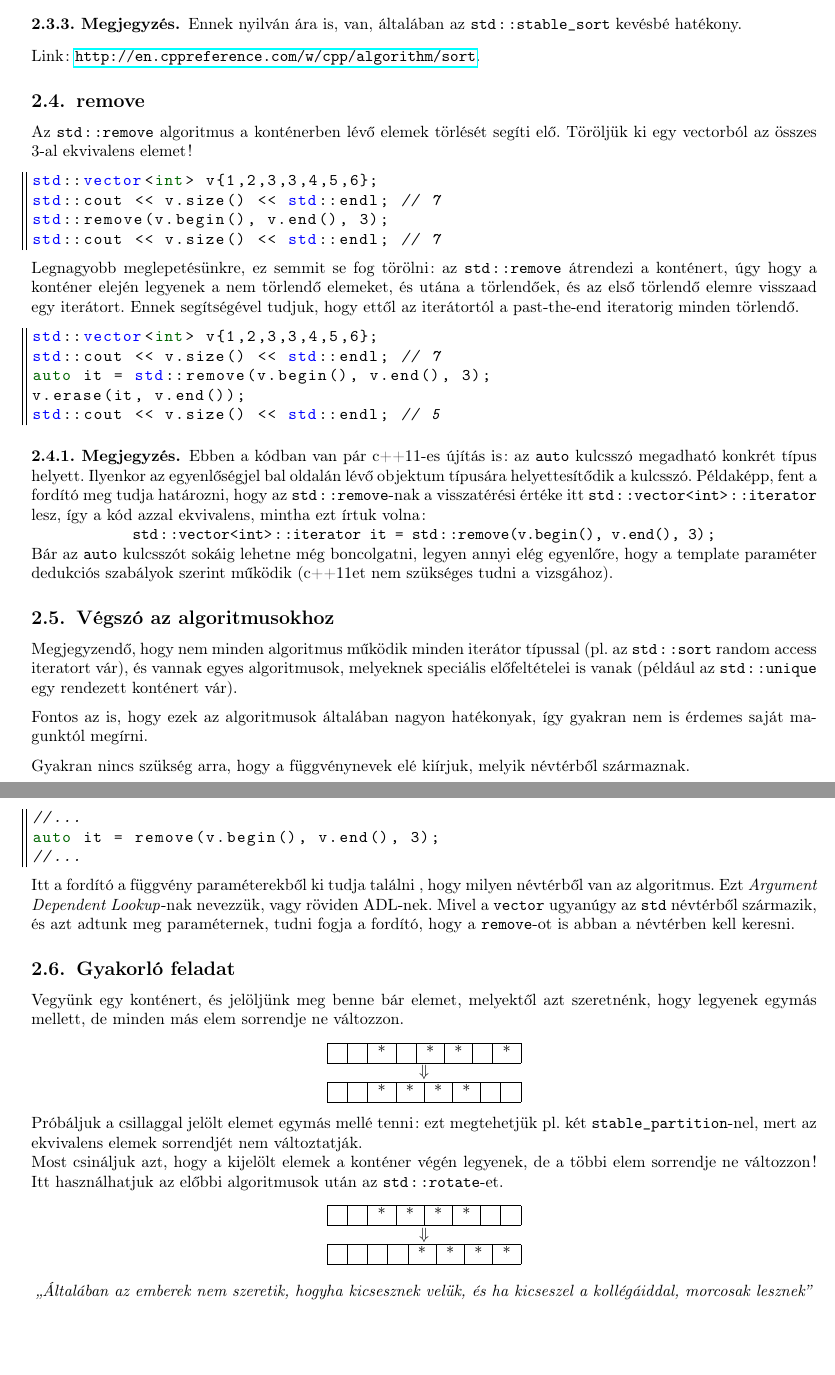
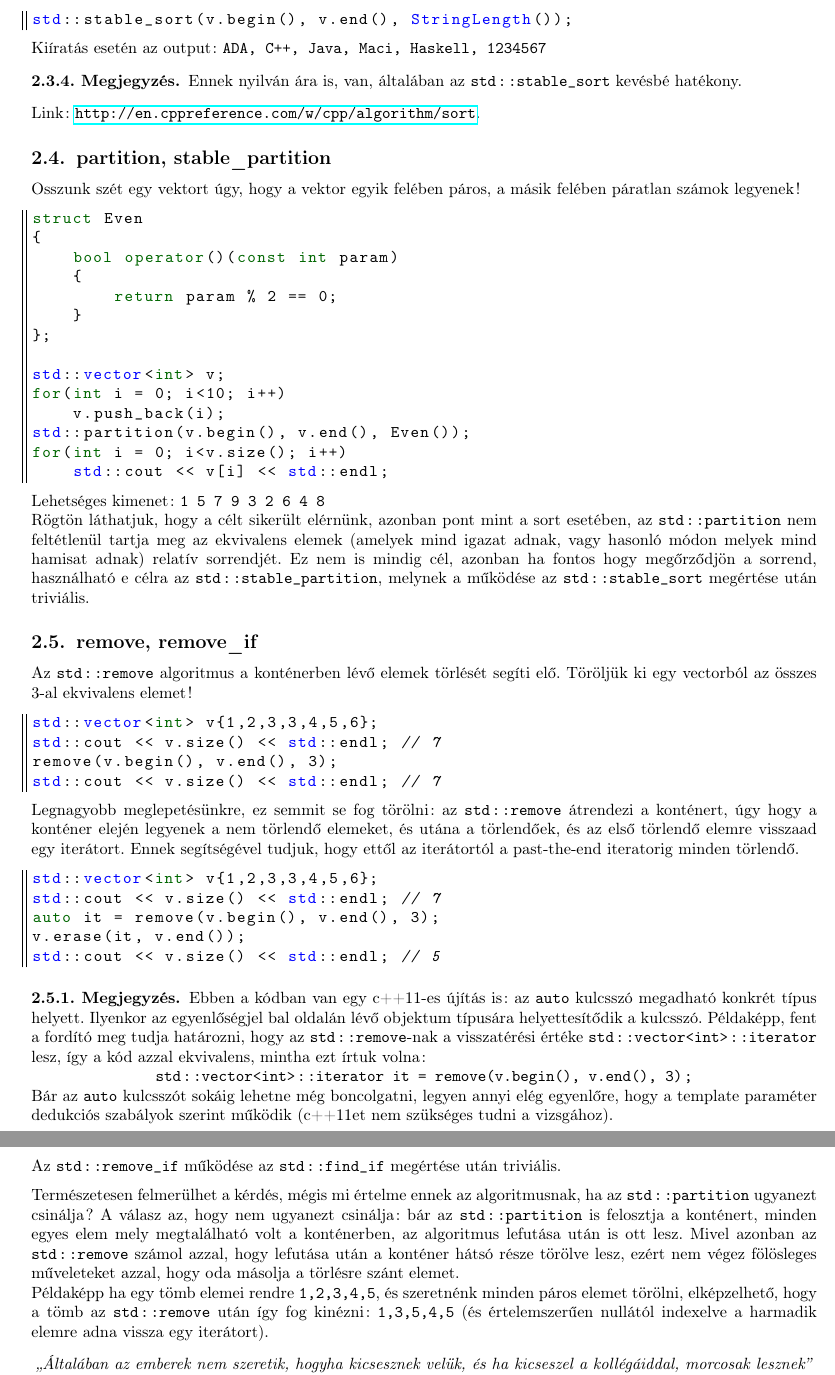
Before and after one commit to Szelethus/ELTE-IK-CPP, a LaTeX document (10gy_cpp/10gy_cpp.tex): two parts of pages 7 and 8 of 8 before the commit and two parts of pages 8 and 9 of 9 after it, joined at a grey line, cut at the place of the change, the shorter picture padded with empty space. Compiled offline with pdfLaTeX.

Commit message:
Finished reworking the 10th lecture
I should probably add some exercises later on.

```diff
--- a/10gy_cpp/10gy_cpp.tex
+++ b/10gy_cpp/10gy_cpp.tex
@@ -438,84 +462,64 @@ int main()
 	Amennyiben fontos, hogy az ekvivalens elemek relatív sorrendje megmaradjon, használjunk \texttt{std::sort} helyett \texttt{std::stable\_sort}-ot, mely pontosan ezt csinálja.
+	\begin{lstlisting}
+std::stable_sort(v.begin(), v.end(), StringLength());
+	\end{lstlisting}
+	Kiíratás esetén az output: \texttt{ADA, C++, Java, Maci, Haskell, 1234567}
 	\begin{note}
 		Ennek nyilván ára is, van, általában az \texttt{std::stable\_sort} kevésbé hatékony.
 	\end{note}
+	Link: \url{http://en.cppreference.com/w/cpp/algorithm/sort}.
+	\subsection{partition, stable\_partition}
+	Osszunk szét egy vektort úgy, hogy a vektor egyik felében páros, a másik felében páratlan számok legyenek!
+	\begin{lstlisting}
+struct Even
+{
+	bool operator()(const int param)
+	{
+		return param % 2 == 0;
+	}
+};
 
-	Link: \url{http://en.cppreference.com/w/cpp/algorithm/sort}.
-	\subsection{remove}
+std::vector<int> v;
+for(int i = 0; i<10; i++)
+	v.push_back(i);
+std::partition(v.begin(), v.end(), Even());
+for(int i = 0; i<v.size(); i++)
+	std::cout << v[i] << std::endl;
+	\end{lstlisting}
+	Lehetséges kimenet: \texttt{1 5 7 9 3 2 6 4 8}
+
+	Rögtön láthatjuk, hogy a célt sikerült elérnünk, azonban pont mint a sort esetében, az \texttt{std::partition} nem feltétlenül tartja meg az ekvivalens elemek (amelyek mind igazat adnak, vagy hasonló módon melyek mind hamisat adnak) relatív sorrendjét. Ez nem is mindig cél, azonban ha fontos hogy megőrződjön a sorrend, használható e célra az \texttt{std::stable\_partition}, melynek a működése az \texttt{std::stable\_sort} megértése után triviális.
+	\subsection{remove, remove\_if}
 	Az \texttt{std::remove} algoritmus a konténerben lévő elemek törlését segíti elő. Töröljük ki egy vectorból az összes 3-al ekvivalens elemet!
 	\begin{lstlisting}
 std::vector<int> v{1,2,3,3,4,5,6};
 std::cout << v.size() << std::endl; // 7
-std::remove(v.begin(), v.end(), 3);
+remove(v.begin(), v.end(), 3);
 std::cout << v.size() << std::endl; // 7
 	\end{lstlisting}
 	Legnagyobb meglepetésünkre, ez semmit se fog törölni: az \texttt{std::remove} átrendezi a konténert, úgy hogy a konténer elején legyenek a nem törlendő elemeket, és utána a törlendőek, és az első törlendő elemre visszaad egy iterátort. Ennek segítségével tudjuk, hogy ettől az iterátortól a past-the-end iteratorig minden törlendő.
 	\begin{lstlisting}
 std::vector<int> v{1,2,3,3,4,5,6};
 std::cout << v.size() << std::endl; // 7
-auto it = std::remove(v.begin(), v.end(), 3);
+auto it = remove(v.begin(), v.end(), 3);
 v.erase(it, v.end());
 std::cout << v.size() << std::endl; // 5
 	\end{lstlisting}
 	\begin{note}
-		Ebben a kódban van pár c++11-es újítás is: az \texttt{auto} kulcsszó megadható konkrét típus helyett. Ilyenkor az egyenlőségjel bal oldalán lévő objektum típusára helyettesítődik a kulcsszó. Példaképp, fent a fordító meg tudja határozni, hogy az \texttt{std::remove}-nak a visszatérési értéke itt \texttt{std::vector<int>::iterator} lesz, így a kód azzal ekvivalens, mintha ezt írtuk volna:
+		Ebben a kódban van egy c++11-es újítás is: az \texttt{auto} kulcsszó megadható konkrét típus helyett. Ilyenkor az egyenlőségjel bal oldalán lévő objektum típusára helyettesítődik a kulcsszó. Példaképp, fent a fordító meg tudja határozni, hogy az \texttt{std::remove}-nak a visszatérési értéke \texttt{std::vector<int>::iterator} lesz, így a kód azzal ekvivalens, mintha ezt írtuk volna:
 
-		{\centering\texttt{std::vector<int>::iterator it = std::remove(v.begin(), v.end(), 3);} \par}
+		{\centering\texttt{std::vector<int>::iterator it = remove(v.begin(), v.end(), 3);} \par}
 
 		Bár az \texttt{auto} kulcsszót sokáig lehetne még boncolgatni, legyen annyi elég egyenlőre, hogy a template paraméter dedukciós szabályok szerint működik (c++11et nem szükséges tudni a vizsgához).
 	\end{note}
-	\subsection{Végszó az algoritmusokhoz}
-	Megjegyzendő, hogy nem minden algoritmus működik minden iterátor típussal (pl. az \texttt{std::sort} random access iteratort vár), és vannak egyes algoritmusok, melyeknek speciális előfeltételei is vanak (például az \texttt{std::unique} egy rendezett konténert vár).
-	\medskip
-
-	Fontos az is, hogy ezek az algoritmusok általában nagyon hatékonyak, így gyakran nem is érdemes saját magunktól megírni.
+	Az \texttt{std::remove\_if} működése az \texttt{std::find\_if} megértése után triviális.
 
 	\medskip
-	Gyakran nincs szükség arra, hogy a függvénynevek elé kiírjuk, melyik névtérből származnak.
-	\begin{lstlisting}
-//...
-auto it = remove(v.begin(), v.end(), 3);
-//...
-	\end{lstlisting}
-	Itt a fordító a függvény paraméterekből ki tudja találni , hogy milyen névtérből van az algoritmus. Ezt \textit{Argument Dependent Lookup}-nak nevezzük, vagy röviden ADL-nek. Mivel a \texttt{vector} ugyanúgy az \texttt{std} névtérből származik, és azt adtunk meg paraméternek, tudni fogja a fordító, hogy a \texttt{remove}-ot is abban a névtérben kell keresni.
+	Természetesen felmerülhet a kérdés, mégis mi értelme ennek az algoritmusnak, ha az \texttt{std::partition} ugyanezt csinálja? A válasz az, hogy nem ugyanezt csinálja: bár az \texttt{std::partition} is felosztja a konténert, minden egyes elem mely megtalálható volt a konténerben, az algoritmus lefutása után is ott lesz. Mivel azonban az \texttt{std::remove} számol azzal, hogy lefutása után a konténer hátsó része törölve lesz, ezért nem végez fölösleges műveleteket azzal, hogy oda másolja a törlésre szánt elemet.
 
-	\subsection{Gyakorló feladat}
-
-	Vegyünk egy konténert, és jelöljünk meg benne bár elemet, melyektől azt szeretnénk, hogy legyenek egymás mellett, de minden más elem sorrendje ne változzon.
-	\begin{center}
-		\begin{tabular}{|c|c|c|c|c|c|c|c|}
-			\hline
-			&&*&&*&*&&*\\
-			\hline
-		\end{tabular}
-
-		$\Downarrow$
-
-		\begin{tabular}{|c|c|c|c|c|c|c|c|}
-			\hline
-			&&*&*&*&*&&\\
-			\hline
-		\end{tabular}
-	\end{center}
-	Próbáljuk a csillaggal jelölt elemet egymás mellé tenni: ezt megtehetjük pl. két \texttt{stable\_partition}-nel, mert az ekvivalens elemek sorrendjét nem változtatják.
-
-	Most csináljuk azt, hogy a kijelölt elemek a konténer végén legyenek, de a többi elem sorrendje ne változzon! Itt használhatjuk az előbbi algoritmusok után az \texttt{std::rotate}-et.
-	\begin{center}
-
-		\begin{tabular}{|c|c|c|c|c|c|c|c|}
-			\hline
-			&&*&*&*&*&&\\
-			\hline
-		\end{tabular}
-
-		$\Downarrow$
-
-		\begin{tabular}{|c|c|c|c|c|c|c|c|}
-			\hline
-			&&&&*&*&*&*\\
-			\hline
-		\end{tabular}
-	\end{center}
+	Példaképp ha egy tömb elemei rendre \texttt{1,2,3,4,5}, és szeretnénk minden páros elemet törölni, elképzelhető, hogy a tömb az \texttt{std::remove} után így fog kinézni: \texttt{1,3,5,4,5} (és értelemszerűen nullától indexelve a harmadik elemre adna vissza egy iterátort).
+	%\subsection{Gyakorló feladatok}
+	%TODO kéne valami rendes feladat
 	\begin{center}
 		\textit{,,Általában az emberek nem szeretik, hogyha kicsesznek velük, és ha kicseszel a kollégáiddal, morcosak lesznek''}
 
```
Also changed, not shown: 10gy_cpp/10gy_cpp.tex (82 more changed lines).
